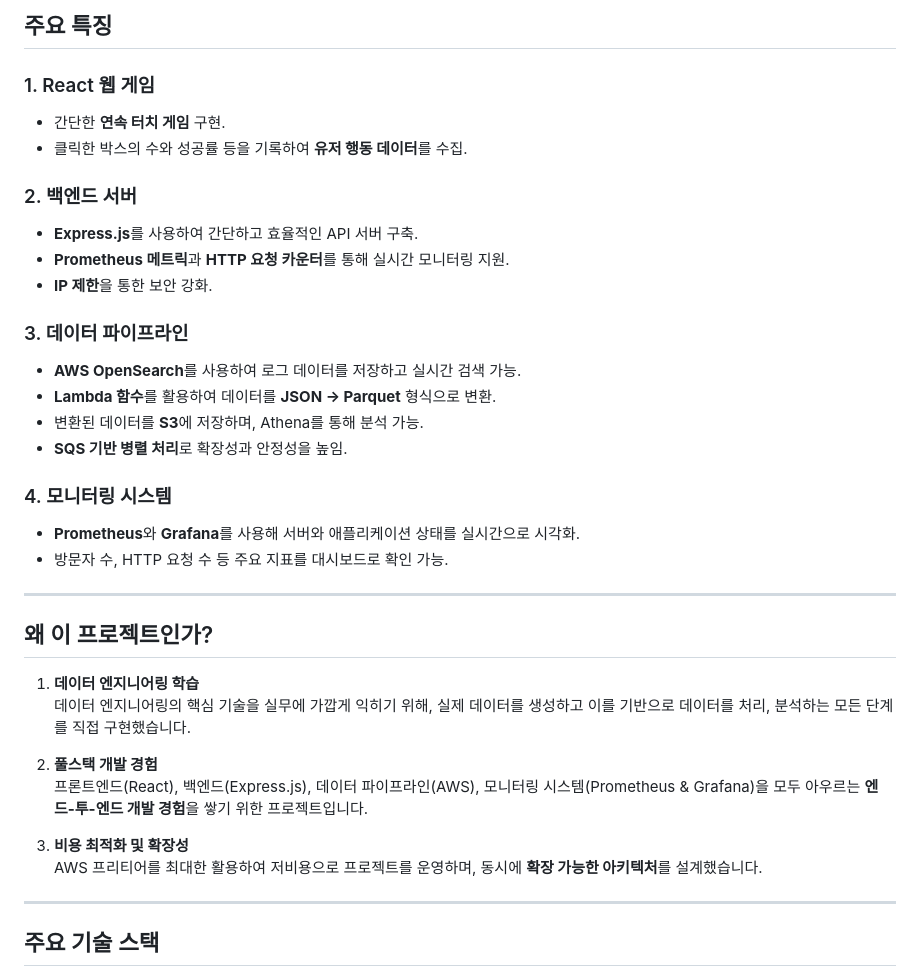
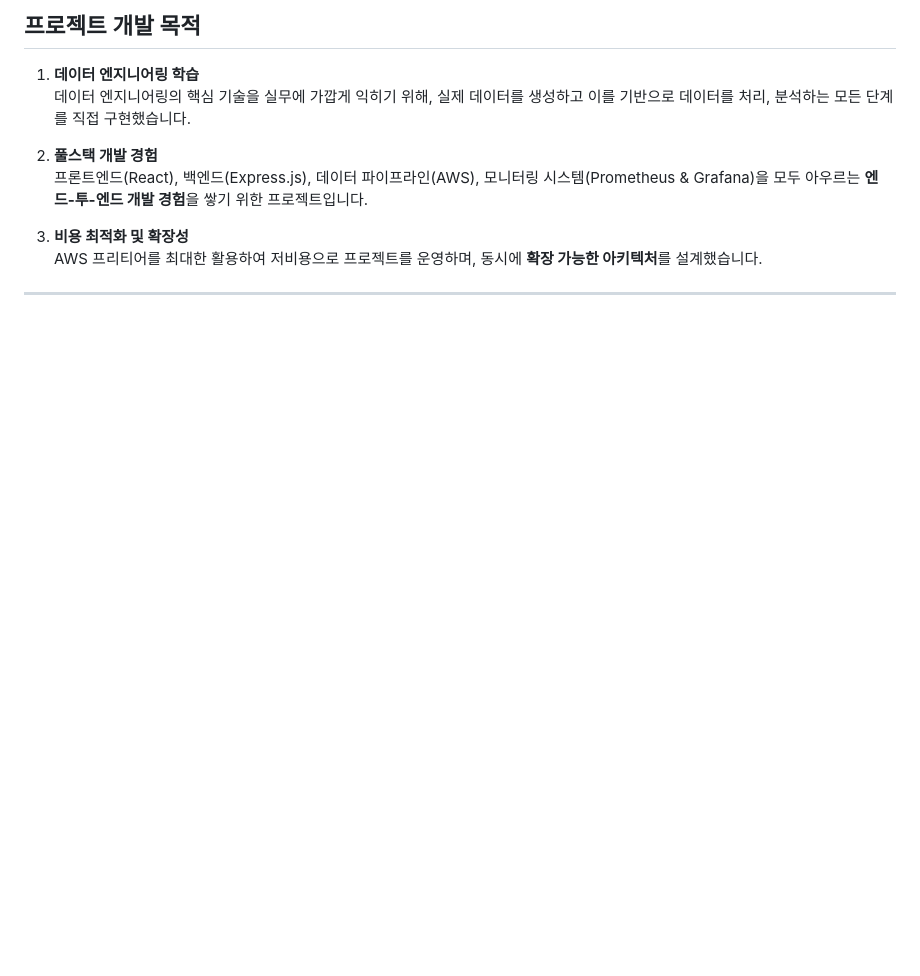
Before and after one commit to namuna309/square-blitz, a Markdown page: README.md, the part around one of its changes. Rendered like a GitHub page; blank space fills up the shorter version.

Commit message:
feat: readme 수정 -> 아키텍처 사진 추가, 주요 기술 스택 수정 및 순서 변경

```diff
--- a/README.md
+++ b/README.md
@@ -8,28 +10,5 @@
 
-## 주요 특징
-
-### 1. React 웹 게임
-- 간단한 **연속 터치 게임** 구현.
-- 클릭한 박스의 수와 성공률 등을 기록하여 **유저 행동 데이터**를 수집.
-
-### 2. 백엔드 서버
-- **Express.js**를 사용하여 간단하고 효율적인 API 서버 구축.
-- **Prometheus 메트릭**과 **HTTP 요청 카운터**를 통해 실시간 모니터링 지원.
-- **IP 제한**을 통한 보안 강화.
-
-### 3. 데이터 파이프라인
-- **AWS OpenSearch**를 사용하여 로그 데이터를 저장하고 실시간 검색 가능.
-- **Lambda 함수**를 활용하여 데이터를 **JSON → Parquet** 형식으로 변환.
-- 변환된 데이터를 **S3**에 저장하며, Athena를 통해 분석 가능.
-- **SQS 기반 병렬 처리**로 확장성과 안정성을 높임.
-
-### 4. 모니터링 시스템
-- **Prometheus**와 **Grafana**를 사용해 서버와 애플리케이션 상태를 실시간으로 시각화.
-- 방문자 수, HTTP 요청 수 등 주요 지표를 대시보드로 확인 가능.
-
----
-
-## 왜 이 프로젝트인가?
+## 프로젝트 개발 목적
 
 1. **데이터 엔지니어링 학습**
    데이터 엔지니어링의 핵심 기술을 실무에 가깝게 익히기 위해, 실제 데이터를 생성하고 이를 기반으로 데이터를 처리, 분석하는 모든 단계를 직접 구현했습니다.
```
Also changed, not shown: other parts of README.md (+42 -12 lines).
